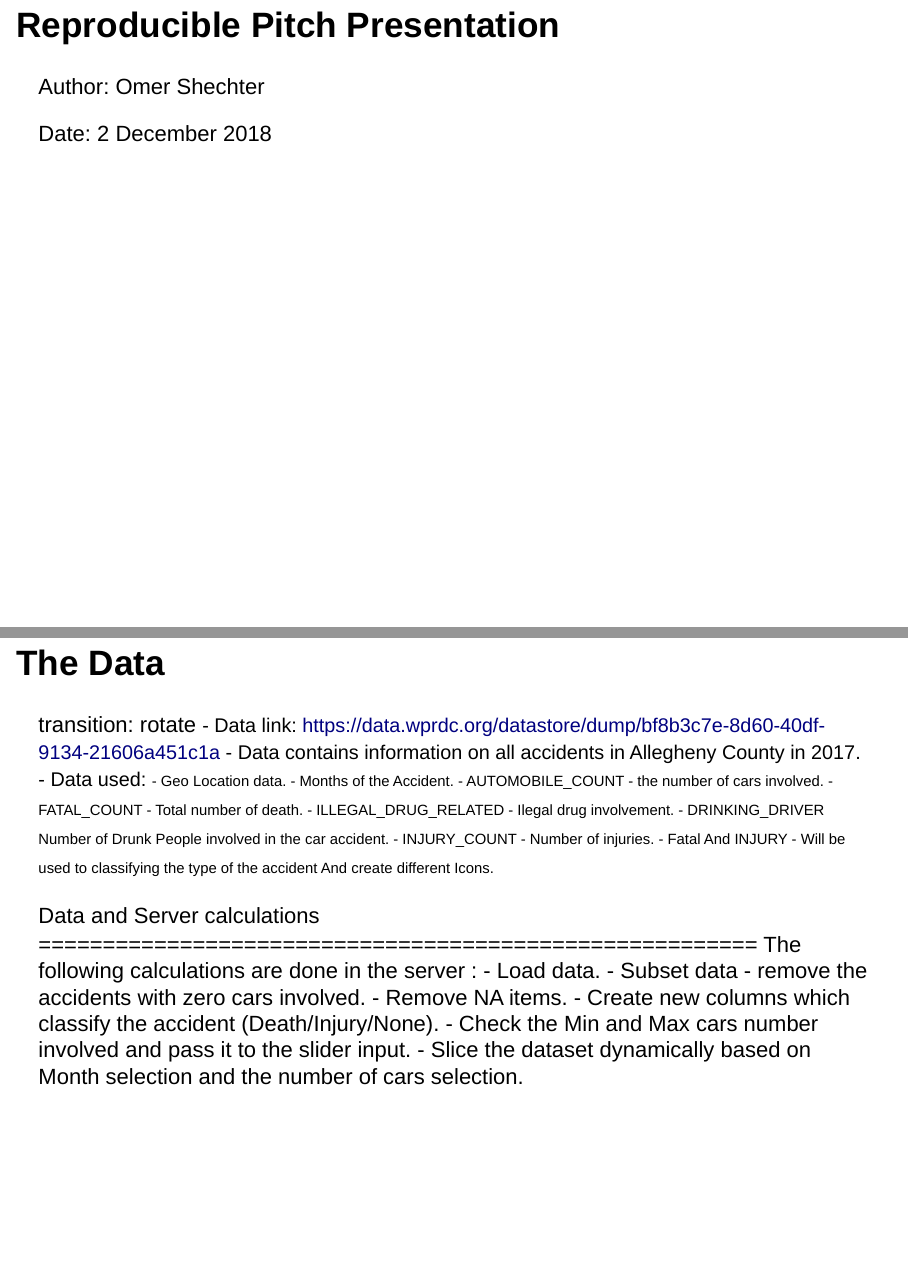
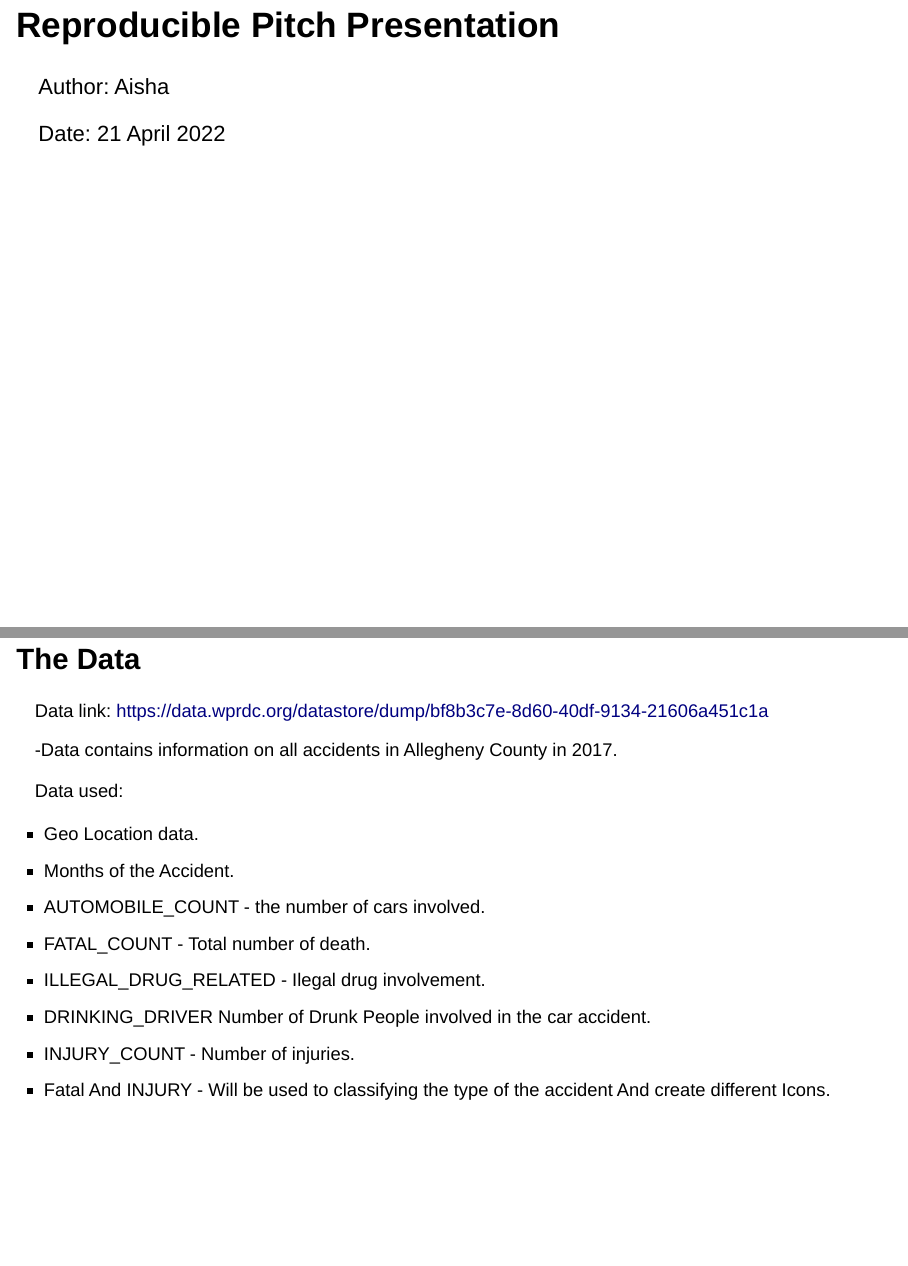
Before and after one commit to AishaAlnaqbi9/ShinyCourseProject, an R Markdown document (shinyassignment.Rmd): pages 2 and 5 of 10 before the commit and pages 2 and 4 of 10 after it, joined at a grey line. Rendered offline with R 4.5, knitr and Pandoc, with nearby package versions; drawn as Slidy slides in place of the format the file asks for; some code elsewhere in the file could not run offline.

Commit message:
Last commit

```diff
--- a/shinyassignment.Rmd
+++ b/shinyassignment.Rmd
@@ -14,7 +14,7 @@ knitr::opts_chunk$set(echo = FALSE)
 
 # Reproducible Pitch Presentation
 
-Author: Omer Shechter
+Author: Aisha
 
-Date: 2 December 2018
+Date: 21 April 2022
 
@@ -37 +38,2 @@ about car accidents in Allegheny County in 2017.
+    <https://github.com/AishaAlnaqbi9/ShinyCourseProject>
 
@@ -41,27 +40,19 @@ Repository Link :
-<https://github.com/omershect/Course-Project-Shiny-Application-and-Reproducible-Pitch>
-</font>
+## The Data {.smaller}
 
-# The Data
+Data link:
+<https://data.wprdc.org/datastore/dump/bf8b3c7e-8d60-40df-9134-21606a451c1a>
 
-transition: rotate <font size = "5"> - Data link:
-<https://data.wprdc.org/datastore/dump/bf8b3c7e-8d60-40df-9134-21606a451c1a> -
-Data contains information on all accidents in Allegheny County in
-2017. - Data used: </font> <font size = "4"> - Geo Location data. -
-Months of the Accident. - AUTOMOBILE_COUNT - the number of cars
-involved. - FATAL_COUNT - Total number of death. -
-ILLEGAL_DRUG_RELATED - Ilegal drug involvement. - DRINKING_DRIVER Number
-of Drunk People involved in the car accident. - INJURY_COUNT - Number of
-injuries. - Fatal And INJURY - Will be used to classifying the type of
-the accident And create different Icons.
+-Data contains information on all accidents in Allegheny County in 2017.
 
-</font> Data and Server calculations
-======================================================== The following
-calculations are done in the server : - Load data. - Subset data -
-remove the accidents with zero cars involved. - Remove NA items. -
-Create new columns which classify the accident (Death/Injury/None). -
-Check the Min and Max cars number involved and pass it to the slider
-input. - Slice the dataset dynamically based on Month selection and the
-number of cars selection.
+Data used:
 
-# Data and Server calculation (Cont.)
+-   Geo Location data.
+-   Months of the Accident.
+-   AUTOMOBILE_COUNT - the number of cars involved.
+-   FATAL_COUNT - Total number of death.
+-   ILLEGAL_DRUG_RELATED - Ilegal drug involvement.
+-   DRINKING_DRIVER Number of Drunk People involved in the car accident.
+-   INJURY_COUNT - Number of injuries.
+-   Fatal And INJURY - Will be used to classifying the type of the
+    accident And create different Icons.
 
```
Also changed, not shown: shinyassignment.html, shinyassignment.Rmd (38 more changed lines), 1 other file.
